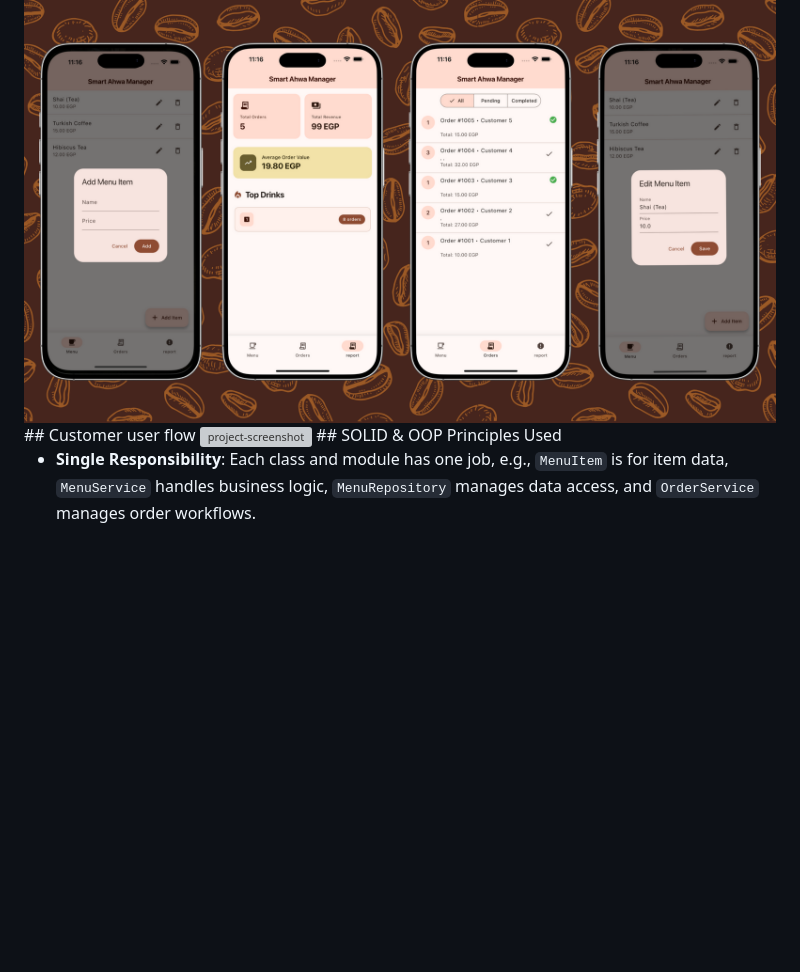
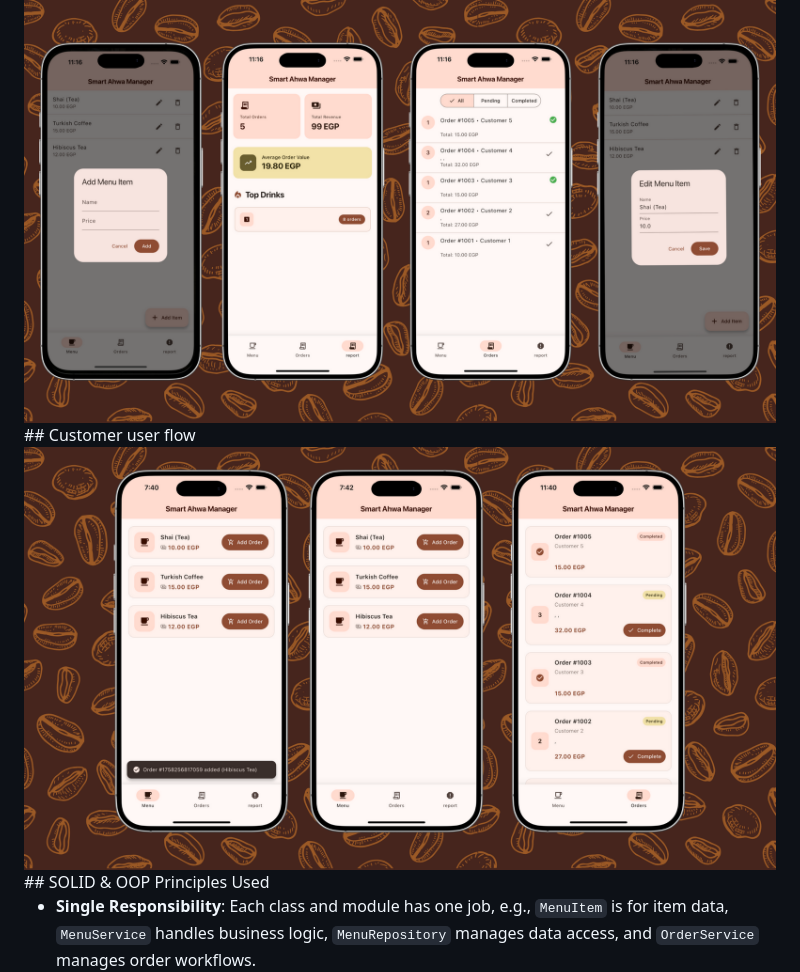
Before and after one commit to mernaatef28/Ahwa_Manager, a Markdown page: README.md, the part around the change. GitHub-like rendering; blank space fills up the shorter version; grey boxes are pictures that could not be loaded.

```diff
--- a/README.md
+++ b/README.md
@@ -40,7 +40,7 @@
 ## Manager user flow
 <img src="https://github.com/mernaatef28/Ahwa_Manager/blob/main/assets/Green%20and%20Pale%20Yellow%20Simple%20Food%20Apps%20Instagram%20Post/2.png?raw=true" alt="project-screenshot"  >
 ## Customer user flow
-<img src="https://github.com/mernaatef28/Ahwa_Manager/blob/main/assets/Green%20and%20Pale%20Yellow%20Simple%20Food%20Apps%20Instagram%20Post/3.png?raw=true" alt="project-screenshot"  >
+<img src="https://github.com/mernaatef28/Ahwa_Manager/blob/main/assets/Green%20and%20Pale%20Yellow%20Simple%20Food%20Apps%20Instagram%20Post/4.png?raw=true" alt="project-screenshot"  >
 ## SOLID & OOP Principles Used
 
 - **Single Responsibility**: Each class and module has one job, e.g., `MenuItem` is for item data, `MenuService` handles business logic, `MenuRepository` manages data access, and `OrderService` manages order workflows.
```
